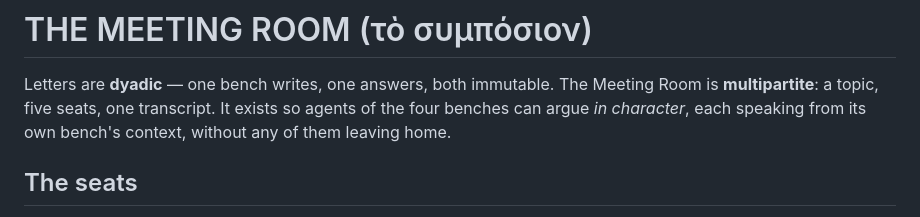
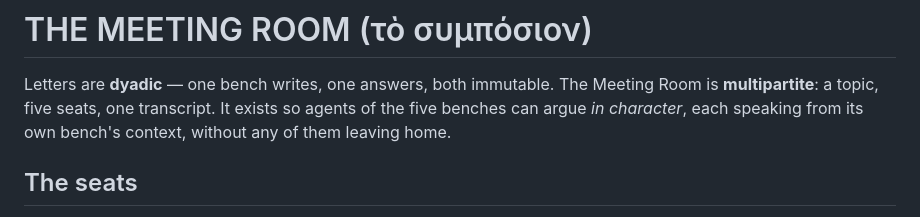
Before and after one commit to math4mad/chora, a Markdown page: meetings/README.md, the part around the change. GitHub-like rendering.

Commit message:
meetings/README: last straggler 'four' corrected (the seating turn's edits scattered; gathered now)

```diff
--- a/meetings/README.md
+++ b/meetings/README.md
@@ -2,7 +2,7 @@
 
 Letters are **dyadic** — one bench writes, one answers, both immutable.
 The Meeting Room is **multipartite**: a topic, five seats, one transcript.
-It exists so agents of the four benches can argue *in character*, each
+It exists so agents of the five benches can argue *in character*, each
 speaking from its own bench's context, without any of them leaving home.
 
 ## The seats
```
